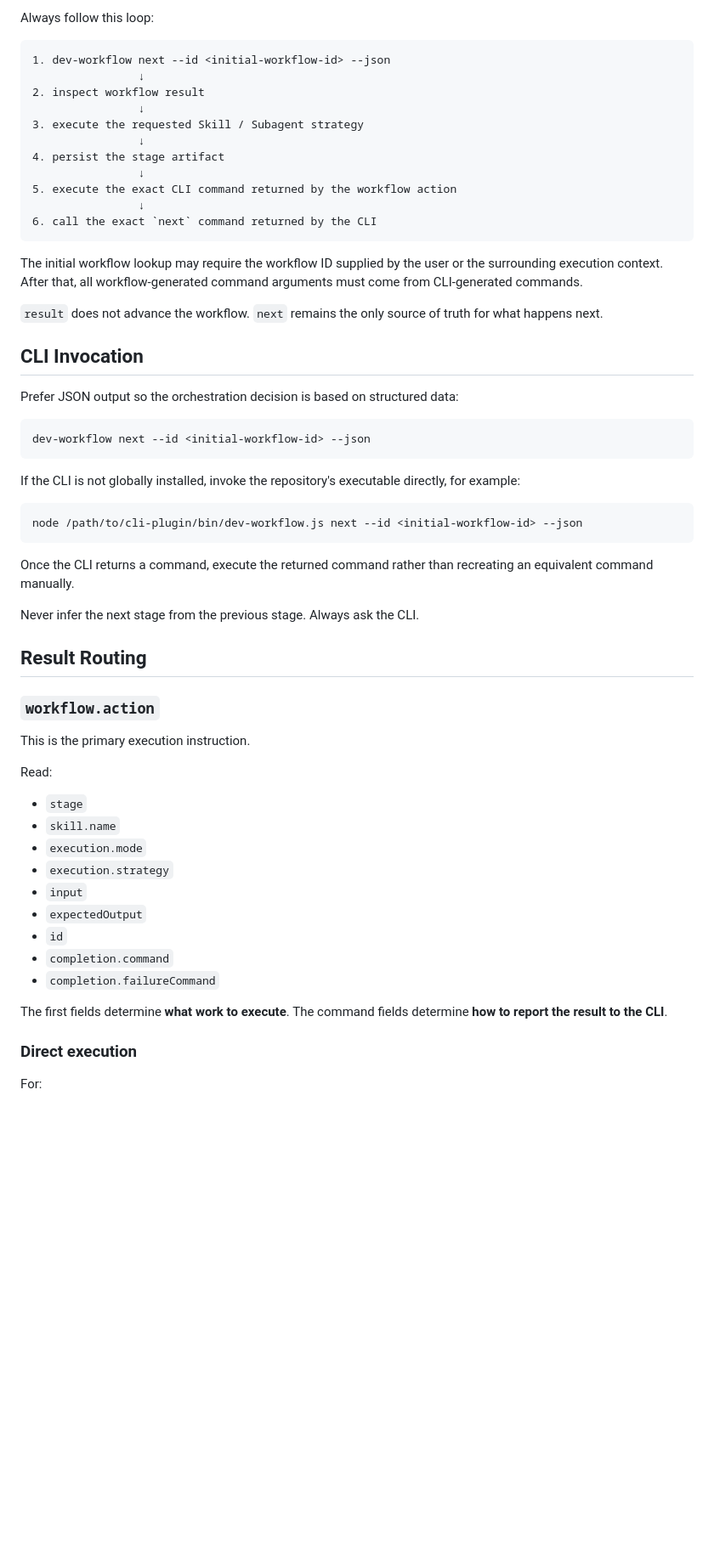
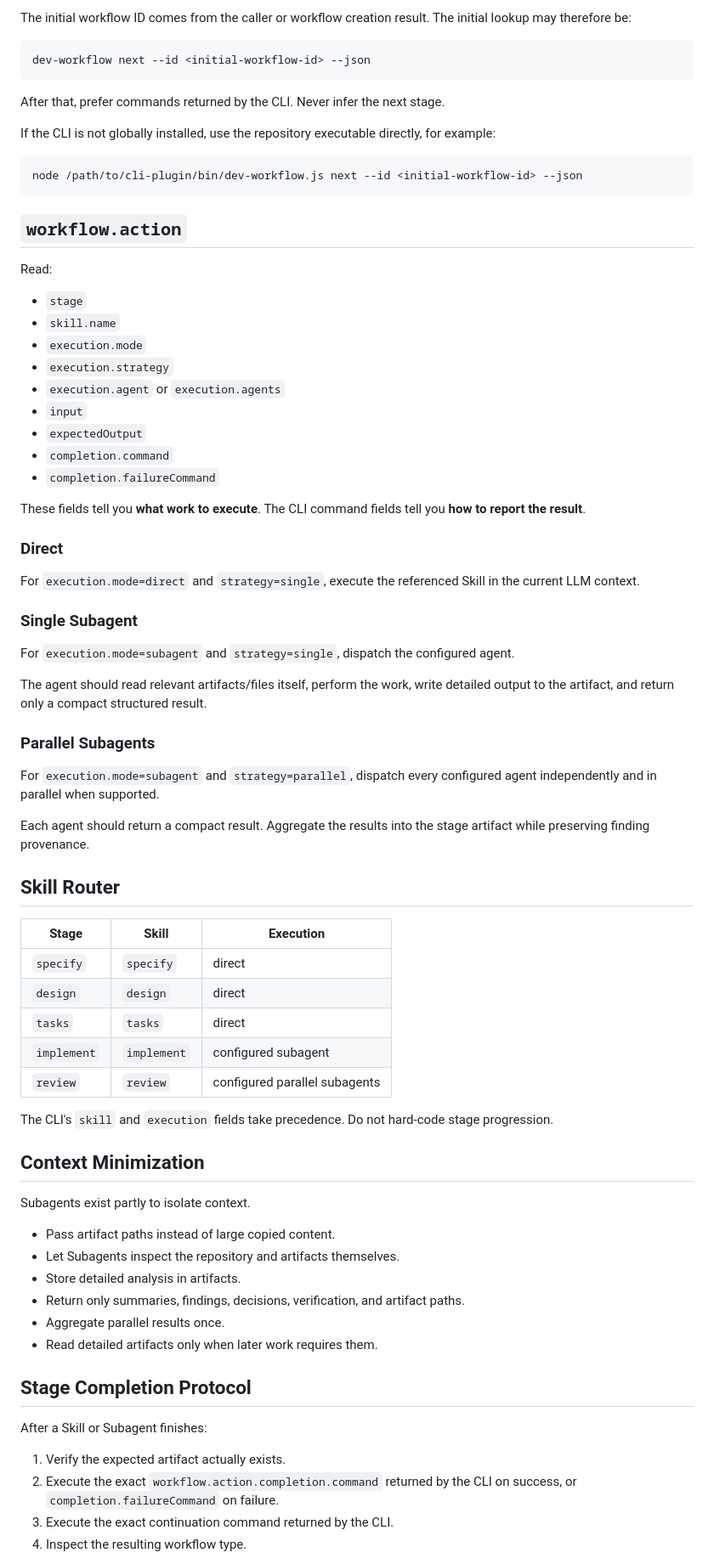
Before and after one commit to wuxianqiang/cli-plugin, a Markdown page: skills/dev-workflow/SKILL.md, the part around one of its changes. Shown at 85% size. Drawn GitHub-style; blank space fills up the shorter version.

````diff
--- a/skills/dev-workflow/SKILL.md
+++ b/skills/dev-workflow/SKILL.md
@@ -71,46 +69,18 @@ No workflow-generated placeholder such as `<workflow-id>`, `<action-id>`, or `<a
-Always follow this loop:
-
-```text
-1. dev-workflow next --id <initial-workflow-id> --json
-                ↓
-2. inspect workflow result
-                ↓
-3. execute the requested Skill / Subagent strategy
-                ↓
-4. persist the stage artifact
-                ↓
-5. execute the exact CLI command returned by the workflow action
-                ↓
-6. call the exact `next` command returned by the CLI
-```
-
-The initial workflow lookup may require the workflow ID supplied by the user or the surrounding execution context. After that, all workflow-generated command arguments must come from CLI-generated commands.
-
-`result` does not advance the workflow. `next` remains the only source of truth for what happens next.
-
-## CLI Invocation
-
-Prefer JSON output so the orchestration decision is based on structured data:
+The initial workflow ID comes from the caller or workflow creation result. The initial lookup may therefore be:
 
 ```bash
 dev-workflow next --id <initial-workflow-id> --json
 ```
 
-If the CLI is not globally installed, invoke the repository's executable directly, for example:
+After that, prefer commands returned by the CLI. Never infer the next stage.
+
+If the CLI is not globally installed, use the repository executable directly, for example:
 
 ```bash
 node /path/to/cli-plugin/bin/dev-workflow.js next --id <initial-workflow-id> --json
 ```
 
-Once the CLI returns a command, execute the returned command rather than recreating an equivalent command manually.
-
-Never infer the next stage from the previous stage. Always ask the CLI.
-
-## Result Routing
-
-### `workflow.action`
-
-This is the primary execution instruction.
+## `workflow.action`
 
 Read:
 
@@ -118,14 +88,59 @@ Read:
 - `skill.name`
 - `execution.mode`
 - `execution.strategy`
+- `execution.agent` or `execution.agents`
 - `input`
 - `expectedOutput`
-- `id`
 - `completion.command`
 - `completion.failureCommand`
 
-The first fields determine **what work to execute**. The command fields determine **how to report the result to the CLI**.
+These fields tell you **what work to execute**. The CLI command fields tell you **how to report the result**.
 
-### Direct execution
+### Direct
 
-For:
+For `execution.mode=direct` and `strategy=single`, execute the referenced Skill in the current LLM context.
+
+### Single Subagent
+
+For `execution.mode=subagent` and `strategy=single`, dispatch the configured agent.
+
+The agent should read relevant artifacts/files itself, perform the work, write detailed output to the artifact, and return only a compact structured result.
+
+### Parallel Subagents
+
+For `execution.mode=subagent` and `strategy=parallel`, dispatch every configured agent independently and in parallel when supported.
+
+Each agent should return a compact result. Aggregate the results into the stage artifact while preserving finding provenance.
+
+## Skill Router
+
+| Stage | Skill | Execution |
+|---|---|---|
+| `specify` | `specify` | direct |
+| `design` | `design` | direct |
+| `tasks` | `tasks` | direct |
+| `implement` | `implement` | configured subagent |
+| `review` | `review` | configured parallel subagents |
+
+The CLI's `skill` and `execution` fields take precedence. Do not hard-code stage progression.
+
+## Context Minimization
+
+Subagents exist partly to isolate context.
+
+- Pass artifact paths instead of large copied content.
+- Let Subagents inspect the repository and artifacts themselves.
+- Store detailed analysis in artifacts.
+- Return only summaries, findings, decisions, verification, and artifact paths.
+- Aggregate parallel results once.
+- Read detailed artifacts only when later work requires them.
+
+## Stage Completion Protocol
+
+After a Skill or Subagent finishes:
+
+1. Verify the expected artifact actually exists.
+2. Execute the exact `workflow.action.completion.command` returned by the CLI on success, or `completion.failureCommand` on failure.
+3. Execute the exact continuation command returned by the CLI.
+4. Inspect the resulting workflow type.
+
````
Also changed, not shown: other parts of skills/dev-workflow/SKILL.md (+125 -275 lines).
